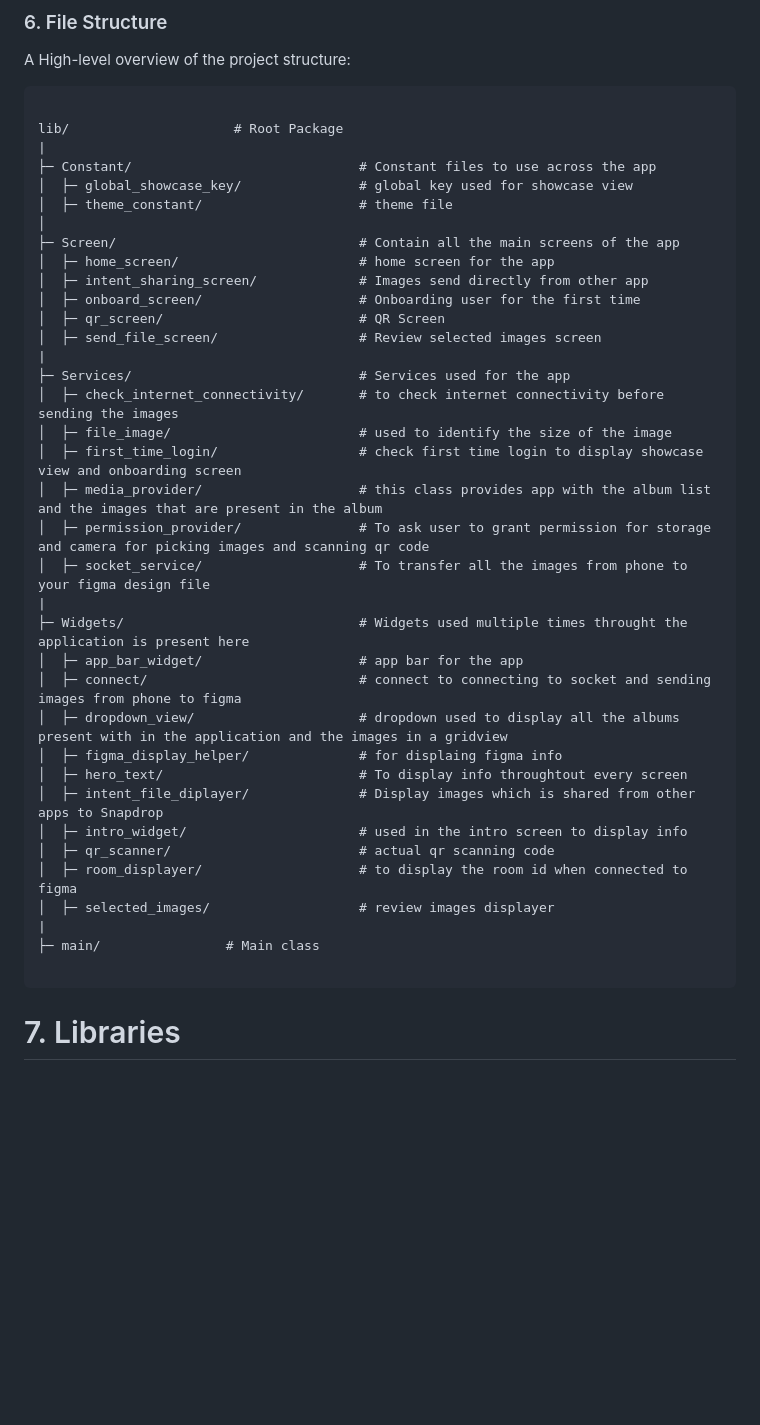
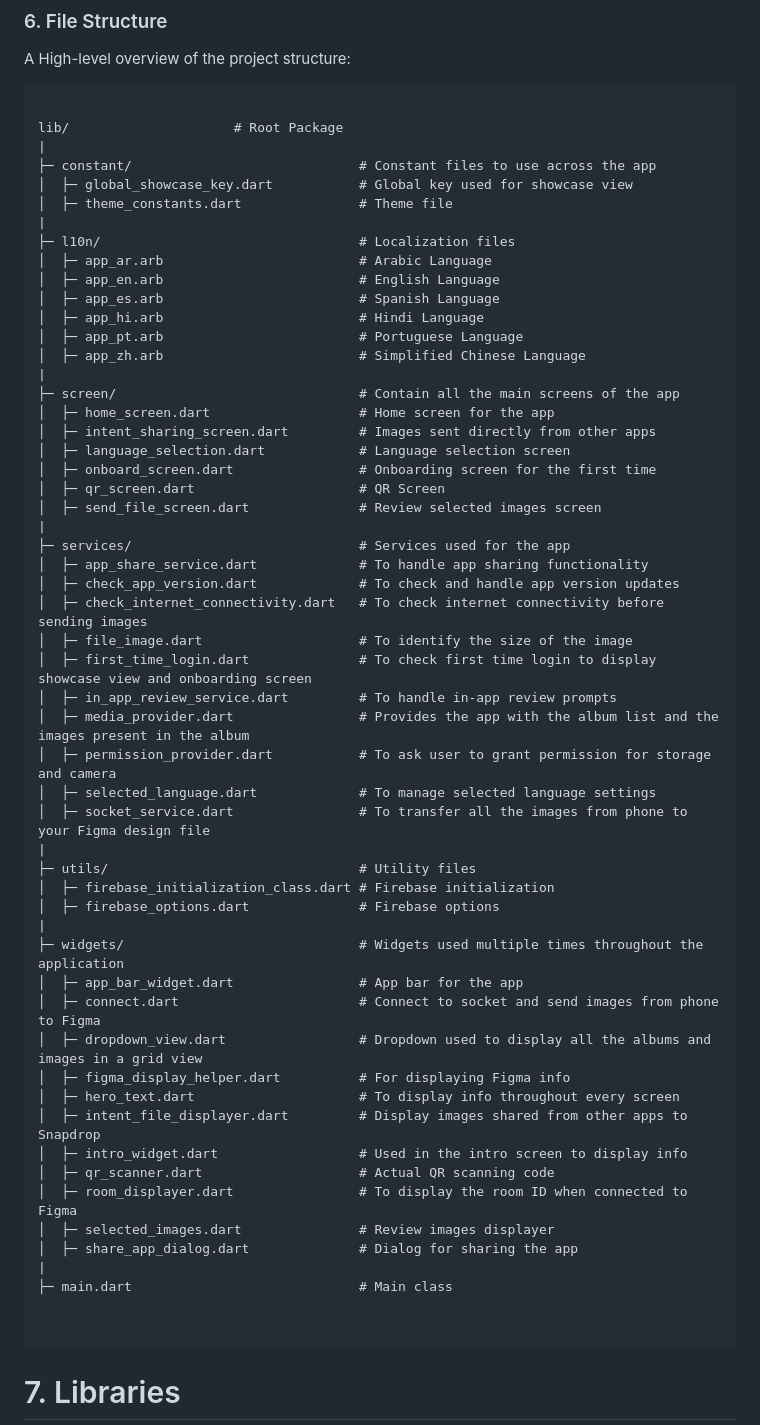
Before and after one commit to Saurabh-7973/snapdrop, a Markdown page: README.md, the part around one of its changes. GitHub-like rendering; blank space fills up the shorter version.

````diff
--- a/README.md
+++ b/README.md
@@ -71,38 +71,57 @@ A High-level overview of the project structure:
 
 lib/                     # Root Package
 |
-├─ Constant/                             # Constant files to use across the app
-│  ├─ global_showcase_key/               # global key used for showcase view
-│  ├─ theme_constant/                    # theme file
-│
-├─ Screen/                               # Contain all the main screens of the app
-│  ├─ home_screen/                       # home screen for the app
-│  ├─ intent_sharing_screen/             # Images send directly from other app
-│  ├─ onboard_screen/                    # Onboarding user for the first time
-│  ├─ qr_screen/                         # QR Screen
-│  ├─ send_file_screen/                  # Review selected images screen
+├─ constant/                             # Constant files to use across the app
+│  ├─ global_showcase_key.dart           # Global key used for showcase view
+│  ├─ theme_constants.dart               # Theme file
 |
-├─ Services/                             # Services used for the app
-│  ├─ check_internet_connectivity/       # to check internet connectivity before sending the images
-│  ├─ file_image/                        # used to identify the size of the image
-│  ├─ first_time_login/                  # check first time login to display showcase view and onboarding screen
-│  ├─ media_provider/                    # this class provides app with the album list and the images that are present in the album
-│  ├─ permission_provider/               # To ask user to grant permission for storage and camera for picking images and scanning qr code
-│  ├─ socket_service/                    # To transfer all the images from phone to your figma design file
+├─ l10n/                                 # Localization files
+│  ├─ app_ar.arb                         # Arabic Language
+│  ├─ app_en.arb                         # English Language
+│  ├─ app_es.arb                         # Spanish Language
+│  ├─ app_hi.arb                         # Hindi Language
+│  ├─ app_pt.arb                         # Portuguese Language
+│  ├─ app_zh.arb                         # Simplified Chinese Language
 |
-├─ Widgets/                              # Widgets used multiple times throught the application is present here
-│  ├─ app_bar_widget/                    # app bar for the app
-│  ├─ connect/                           # connect to connecting to socket and sending images from phone to figma
-│  ├─ dropdown_view/                     # dropdown used to display all the albums present with in the application and the images in a gridview
-│  ├─ figma_display_helper/              # for displaing figma info
-│  ├─ hero_text/                         # To display info throughtout every screen
-│  ├─ intent_file_diplayer/              # Display images which is shared from other apps to Snapdrop
-│  ├─ intro_widget/                      # used in the intro screen to display info
-│  ├─ qr_scanner/                        # actual qr scanning code
-│  ├─ room_displayer/                    # to display the room id when connected to figma
-│  ├─ selected_images/                   # review images displayer
+├─ screen/                               # Contain all the main screens of the app
+│  ├─ home_screen.dart                   # Home screen for the app
+│  ├─ intent_sharing_screen.dart         # Images sent directly from other apps
+│  ├─ language_selection.dart            # Language selection screen
+│  ├─ onboard_screen.dart                # Onboarding screen for the first time
+│  ├─ qr_screen.dart                     # QR Screen
+│  ├─ send_file_screen.dart              # Review selected images screen
 |
-├─ main/                # Main class
+├─ services/                             # Services used for the app
+│  ├─ app_share_service.dart             # To handle app sharing functionality
+│  ├─ check_app_version.dart             # To check and handle app version updates
+│  ├─ check_internet_connectivity.dart   # To check internet connectivity before sending images
+│  ├─ file_image.dart                    # To identify the size of the image
+│  ├─ first_time_login.dart              # To check first time login to display showcase view and onboarding screen
+│  ├─ in_app_review_service.dart         # To handle in-app review prompts
+│  ├─ media_provider.dart                # Provides the app with the album list and the images present in the album
+│  ├─ permission_provider.dart           # To ask user to grant permission for storage and camera
+│  ├─ selected_language.dart             # To manage selected language settings
+│  ├─ socket_service.dart                # To transfer all the images from phone to your Figma design file
+|
+├─ utils/                                # Utility files
+│  ├─ firebase_initialization_class.dart # Firebase initialization
+│  ├─ firebase_options.dart              # Firebase options
+|
+├─ widgets/                              # Widgets used multiple times throughout the application
+│  ├─ app_bar_widget.dart                # App bar for the app
+│  ├─ connect.dart                       # Connect to socket and send images from phone to Figma
+│  ├─ dropdown_view.dart                 # Dropdown used to display all the albums and images in a grid view
+│  ├─ figma_display_helper.dart          # For displaying Figma info
+│  ├─ hero_text.dart                     # To display info throughout every screen
+│  ├─ intent_file_displayer.dart         # Display images shared from other apps to Snapdrop
+│  ├─ intro_widget.dart                  # Used in the intro screen to display info
+│  ├─ qr_scanner.dart                    # Actual QR scanning code
+│  ├─ room_displayer.dart                # To display the room ID when connected to Figma
+│  ├─ selected_images.dart               # Review images displayer
+│  ├─ share_app_dialog.dart              # Dialog for sharing the app
+|
+├─ main.dart                             # Main class
+
 
 ```
 
````
Also changed, not shown: other parts of README.md (+25 -14 lines).
